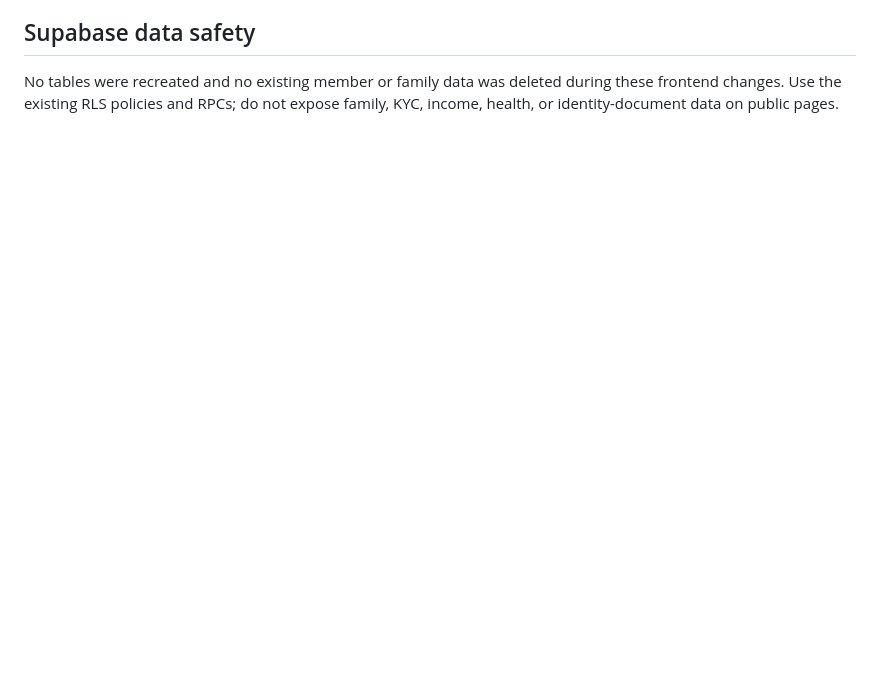
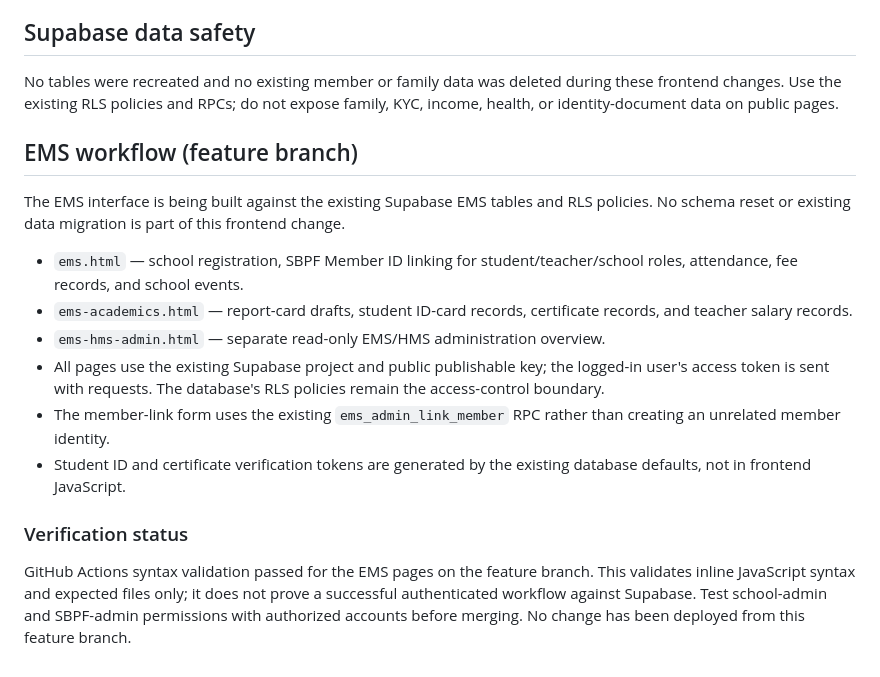
Before and after one commit to sanjeevtiwari8585-design/Sbpf, a Markdown page: README.md, the part around the change. GitHub-like rendering; blank space fills up the shorter version.

Commit message:
Document EMS workflow pages and verification status

```diff
--- a/README.md
+++ b/README.md
@@ -40,3 +40,19 @@ The GitHub Actions workflow at `.github/workflows/pages.yml` publishes the repos
 ## Supabase data safety
 
 No tables were recreated and no existing member or family data was deleted during these frontend changes. Use the existing RLS policies and RPCs; do not expose family, KYC, income, health, or identity-document data on public pages.
+
+
+## EMS workflow (feature branch)
+
+The EMS interface is being built against the existing Supabase EMS tables and RLS policies. No schema reset or existing data migration is part of this frontend change.
+
+- `ems.html` — school registration, SBPF Member ID linking for student/teacher/school roles, attendance, fee records, and school events.
+- `ems-academics.html` — report-card drafts, student ID-card records, certificate records, and teacher salary records.
+- `ems-hms-admin.html` — separate read-only EMS/HMS administration overview.
+- All pages use the existing Supabase project and public publishable key; the logged-in user's access token is sent with requests. The database's RLS policies remain the access-control boundary.
+- The member-link form uses the existing `ems_admin_link_member` RPC rather than creating an unrelated member identity.
+- Student ID and certificate verification tokens are generated by the existing database defaults, not in frontend JavaScript.
+
+### Verification status
+
+GitHub Actions syntax validation passed for the EMS pages on the feature branch. This validates inline JavaScript syntax and expected files only; it does not prove a successful authenticated workflow against Supabase. Test school-admin and SBPF-admin permissions with authorized accounts before merging. No change has been deployed from this feature branch.
```
